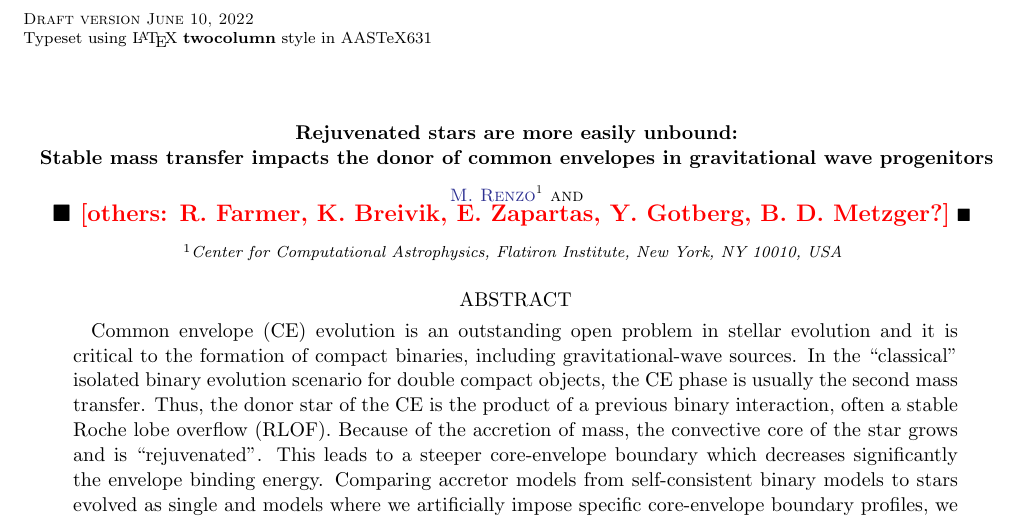
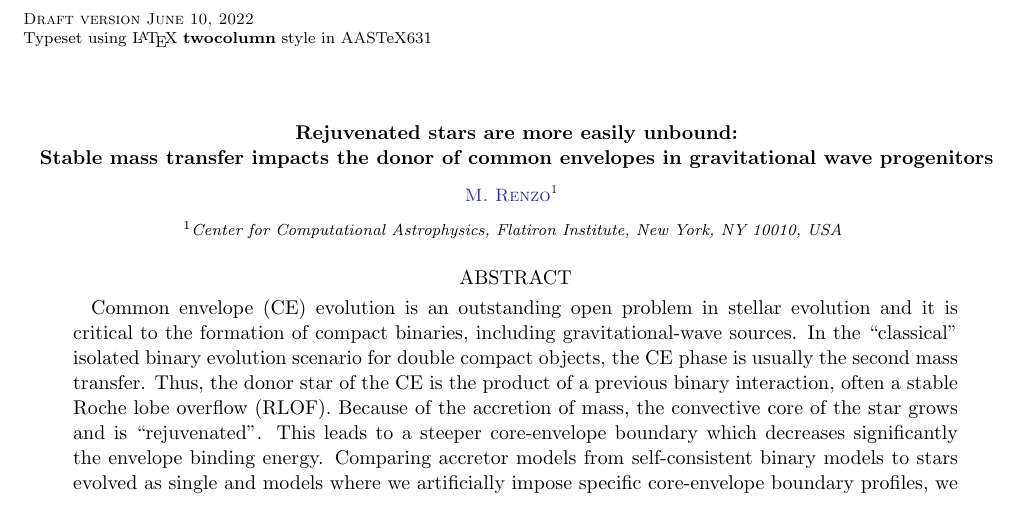
Before and after one commit to mathren/CE_accretors, a LaTeX paper (src/tex/CE_accretors.tex): part of page 1 of 14, cut so that both start at the same text. Compiled offline with pdfLaTeX; a LaTeX package or settings file that is missing is left out; an older LaTeX class or package is replaced by its successor.

Commit message:
[skip ci] minor tex

```diff
--- a/src/tex/CE_accretors.tex
+++ b/src/tex/CE_accretors.tex
@@ -30,8 +30,8 @@
 \author[0000-0002-6718-9472]{M.~Renzo}
 \affiliation{Center for Computational Astrophysics, Flatiron Institute, New York, NY 10010, USA}
 
-\author{\todo{others: R.~Farmer, K.~Breivik, E.~Zapartas, Y. Gotberg,
-    B. D. Metzger?}}
+% \author{\todo{others: R.~Farmer, K.~Breivik, E.~Zapartas, Y. Gotberg,
+%     B. D. Metzger, M. Lau?}}
 % \author[0000-0002-6960-6911]{Y.~G\"otberg}\thanks{Hubble Fellow}
 % \affiliation{The Observatories of the Carnegie Institution for
 %   Science, 813 Santa Barbara Street, Pasadena, CA 91101, USA}
```
